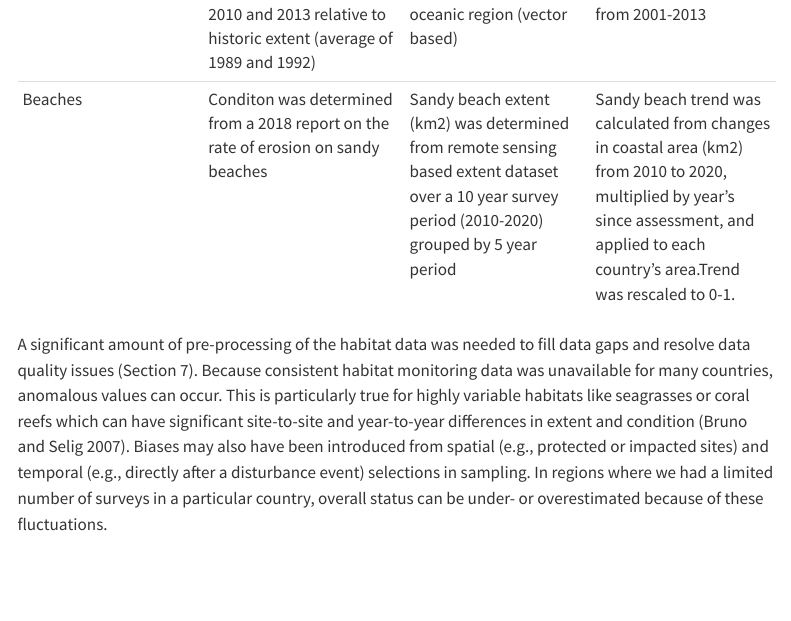
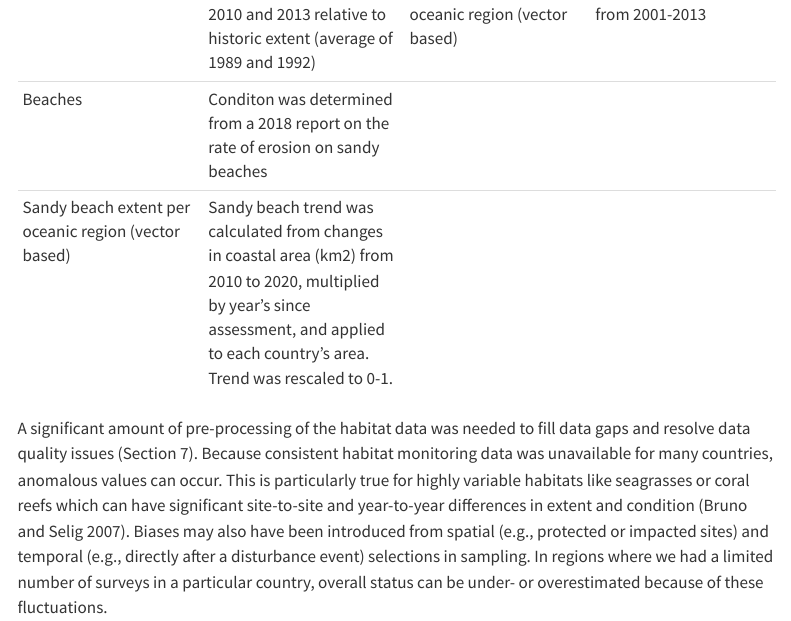
Before and after one commit to OHI-Science/ohi-methods, a Quarto document (goals/goal-models-data.qmd): the page in a window 1100 px wide, from 5720 px down. Rendered offline with R 4.5, knitr and Pandoc in place of Quarto, with nearby package versions; some code elsewhere in the file could not run offline; menus at the side of the page are left out.

Commit message:
Final update to habitat table

```diff
--- a/goals/goal-models-data.qmd
+++ b/goals/goal-models-data.qmd
@@ -152,7 +152,8 @@ where, $C_{k} = C_{c}/C_{r}$ and $N$ is the number of habitats in a region. $C_{
 | Sea ice edge | Current (3-year rolling-average using the current year and previous 2 years) % cover of sea ice having 10-50% cover, divided by reference % cover average from 1979-2000 | Same as condition                                   | Calculated from the fitted slope of %-deviation-from-reference per year, of the most recent 5 years of data (each year of data is based on 3-year average) |
 | Soft bottom  | Soft-bottom destructive fishing practices relative to area of soft-bottom habitat and rescaled to 0-1 based on relative global values                                    | Clawson et al. [-@clawson_global_2025]                | Calculated using 5 most recent years of condition data                                                                                                     |
 | Tidal flat   | Average tidal flat extent of 2010 and 2013 relative to historic extent (average of 1989 and 1992)                                                                        | Tidal flat extent per oceanic region (vector based) | Calculated across data from 2001-2013                                                                                                                      |
-| Beaches      | Conditon was determined from a 2018 report on the rate of erosion on sandy beaches   | Sandy beach extent (km2) was determined from remote sensing based extent dataset over a 10 year survey period (2010-2020) grouped by 5 year period        | Sandy beach trend was calculated from changes in coastal area (km2) from 2010 to 2020, multiplied by year's since assessment, and applied to each country's area.Trend was rescaled to 0-1.                                                                                                                     |
+| Beaches      | Conditon was determined from a 2018 report on the rate of erosion on sandy beaches
+												| Sandy beach extent per oceanic region (vector based)  | Sandy beach trend was calculated from changes in coastal area (km2) from 2010 to 2020, multiplied by year's since assessment, and applied to each country's area. Trend was rescaled to 0-1.                                                                                                                     |
 
 A significant amount of pre-processing of the habitat data was needed to fill data gaps and resolve data quality issues (Section 7). Because consistent habitat monitoring data was unavailable for many countries, anomalous values can occur. This is particularly true for highly variable habitats like seagrasses or coral reefs which can have significant site-to-site and year-to-year differences in extent and condition [@bruno_regional_2016]. Biases may also have been introduced from spatial (e.g., protected or impacted sites) and temporal (e.g., directly after a disturbance event) selections in sampling. In regions where we had a limited number of surveys in a particular country, overall status can be under- or overestimated because of these fluctuations.
 
```
